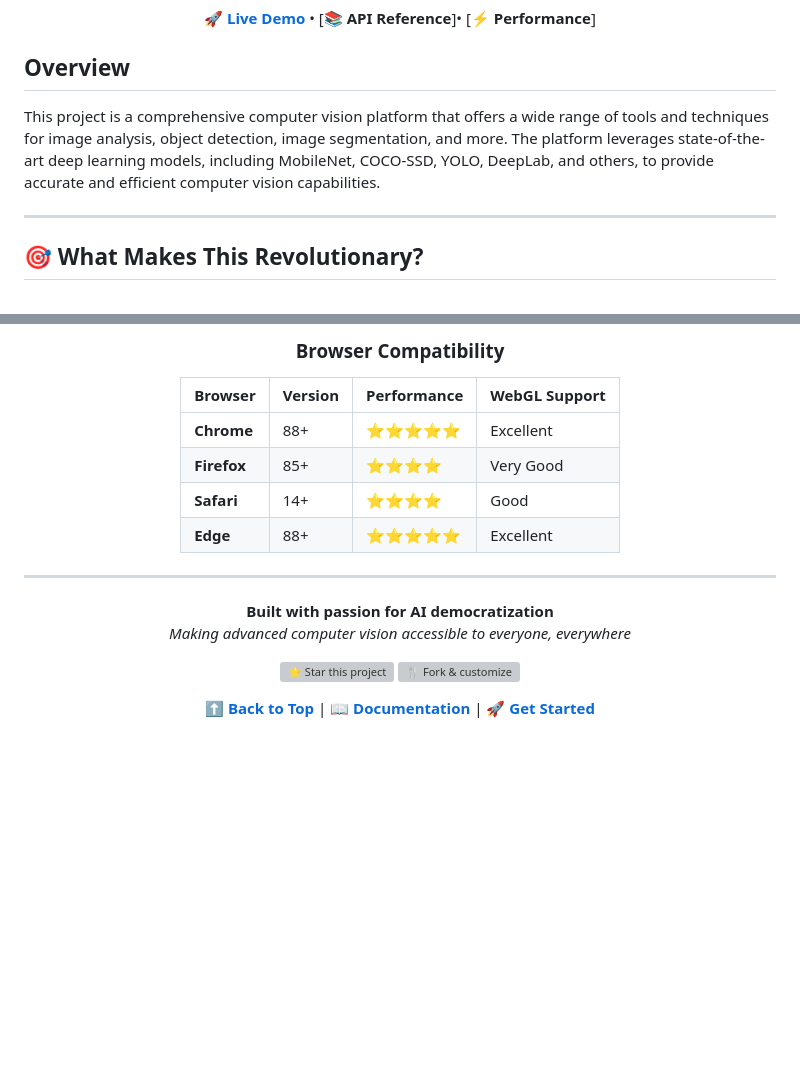
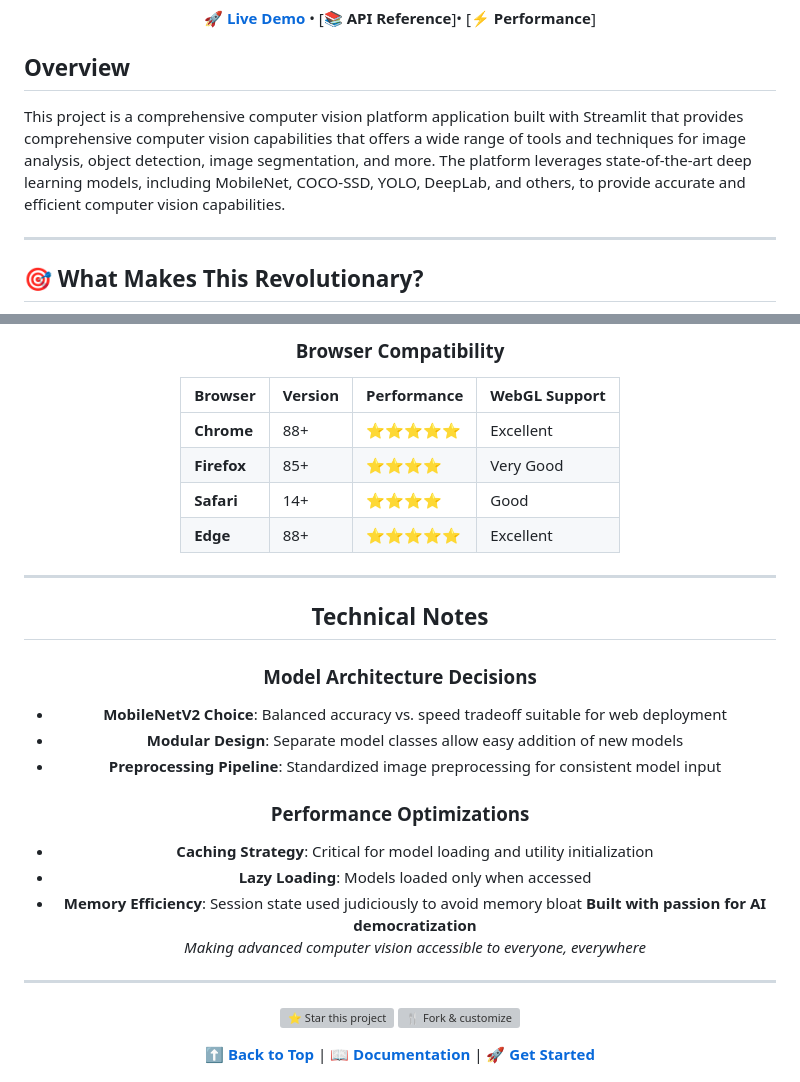
Before and after one commit to Reaishma/IntelliVision-master, a Markdown page: Readme.md, 2 parts joined by grey strips. Rendered like a GitHub page; blank space fills up the shorter version; grey boxes are pictures that could not be loaded.

```diff
--- a/Readme.md
+++ b/Readme.md
@@ -22,7 +22,7 @@
 
 ## Overview
 
-This project is a comprehensive computer vision platform that offers a wide range of tools and techniques for image analysis, object detection, image segmentation, and more. The platform leverages state-of-the-art deep learning models, including MobileNet, COCO-SSD, YOLO, DeepLab, and others, to provide accurate and efficient computer vision capabilities.
+This project is a comprehensive computer vision platform application built with Streamlit that provides comprehensive computer vision capabilities that offers a wide range of tools and techniques for image analysis, object detection, image segmentation, and more. The platform leverages state-of-the-art deep learning models, including MobileNet, COCO-SSD, YOLO, DeepLab, and others, to provide accurate and efficient computer vision capabilities.
 
 ---
 
@@ -263,8 +356,20 @@ class CustomVisionProcessor {
 | **Edge** | 88+ | ⭐⭐⭐⭐⭐ | Excellent |
 ___
 
+## Technical Notes
+
+### Model Architecture Decisions
+- **MobileNetV2 Choice**: Balanced accuracy vs. speed tradeoff suitable for web deployment
+- **Modular Design**: Separate model classes allow easy addition of new models
+- **Preprocessing Pipeline**: Standardized image preprocessing for consistent model input
+
+### Performance Optimizations
+- **Caching Strategy**: Critical for model loading and utility initialization
+- **Lazy Loading**: Models loaded only when accessed
+- **Memory Efficiency**: Session state used judiciously to avoid memory bloat
 **Built with passion for AI democratization**
 *Making advanced computer vision accessible to everyone, everywhere*
+___
 
 [![⭐ Star this project](https://img.shields.io/github/stars/your-username/computer-vision-hub?style=social)](https://github.com/your-username/computer-vision-hub)
 [![🍴 Fork & customize](https://img.shields.io/github/forks/your-username/computer-vision-hub?style=social)](https://github.com/your-username/computer-vision-hub/fork)
```
Also changed, not shown: other parts of Readme.md (+93 -0 lines).
